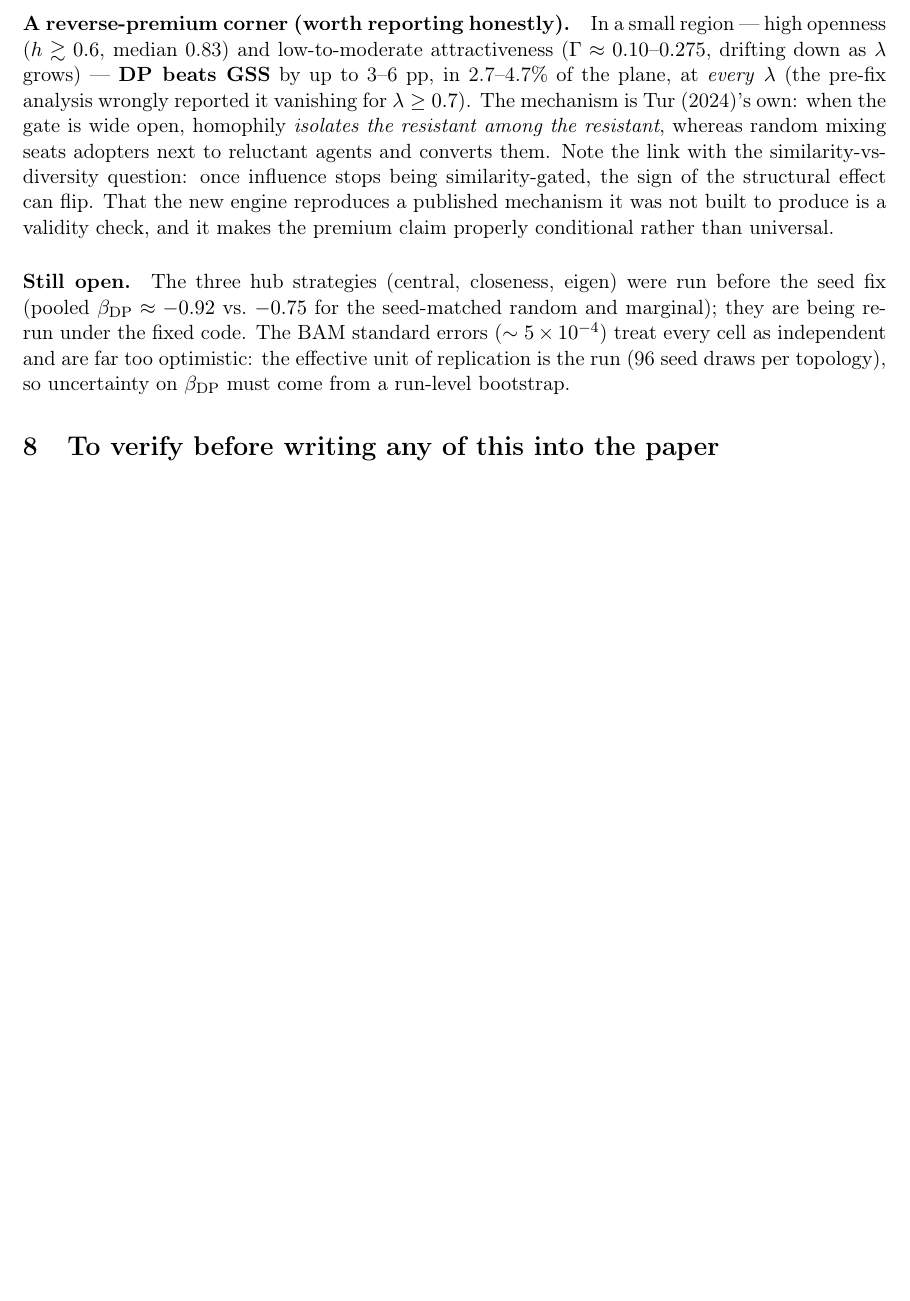
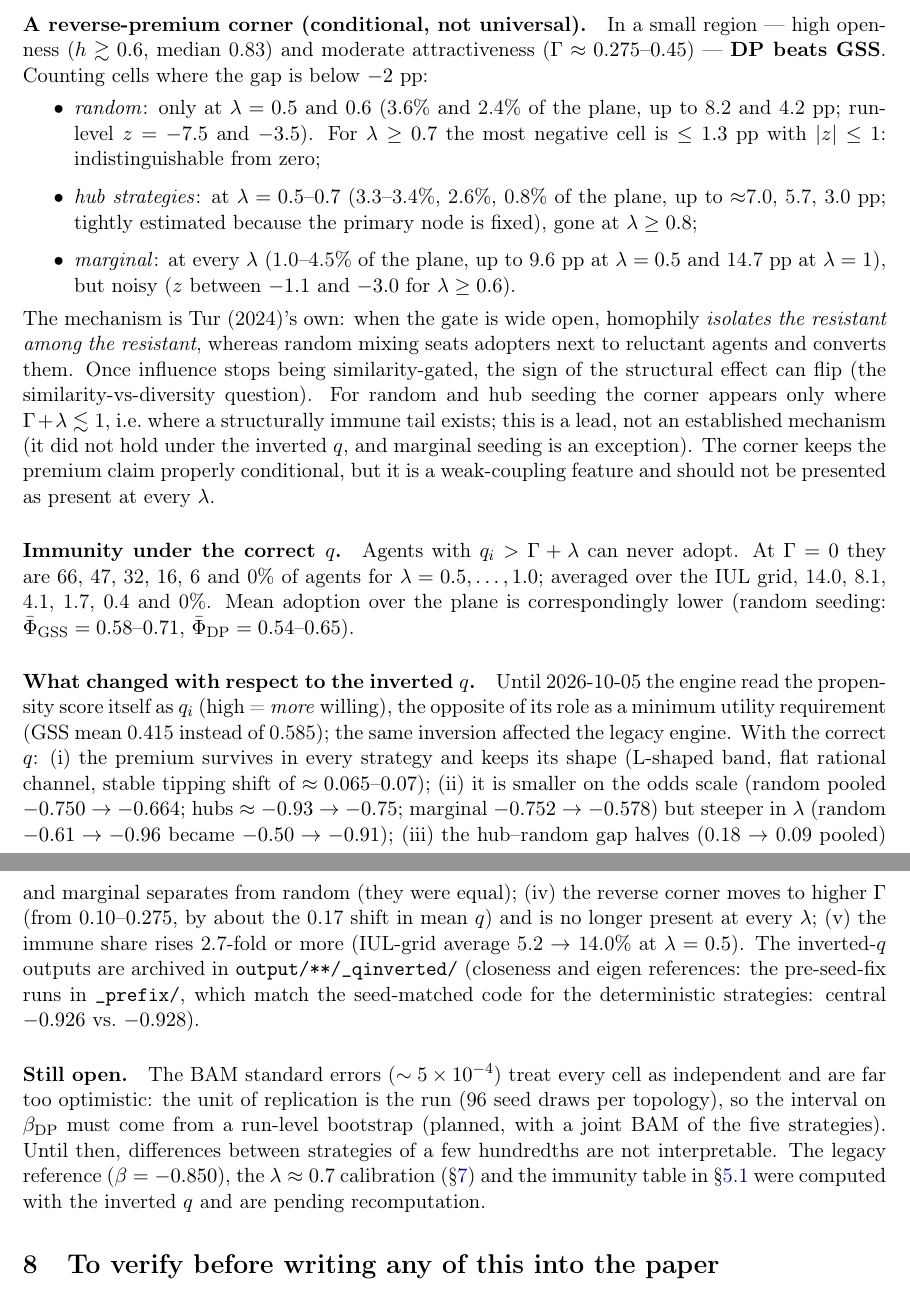
Before and after one commit to aoliveram/Networks-Decide-for-Us, a LaTeX document (docs/MAKING-IT-BOTTOM-UP.tex): part of page 13 of 13 before the commit and two parts of pages 13 and 14 of 14 after it, the two joined at a grey line, cut so that both start at the same text, the shorter picture padded with empty space. Compiled offline with pdfLaTeX.

Commit message:
Premium subsection with the true q

```diff
--- a/docs/MAKING-IT-BOTTOM-UP.tex
+++ b/docs/MAKING-IT-BOTTOM-UP.tex
@@ -33,7 +35,7 @@
 
 \title{Making NDFU bottom-up:\\ the unified adoption rule and its two variants}
 \author{NDFU internal design note}
-\date{2026-08-11, updated 2026-08-31 \\[4pt]
+\date{2026-08-11, updated 2026-10-05 \\[4pt]
 \normalsize Status: design document --- no changes to the engine have been made.\\
 \normalsize Companion scripts: \code{10\_unified\_model\_sweep.R}, \code{12\_unified\_premium\_sweep.R}}
 
@@ -817,14 +809,3 @@ in that regime. Most of the growth, however, is genuine structural separation.
     (mean Gower $0.229 \to 0.325$), so the gate rejects more often.
 \end{enumerate}
 
-\paragraph{A reverse-premium corner (worth reporting honestly).} In a small region
---- high openness ($h \gtrsim 0.6$, median 0.83) and low-to-moderate attractiveness
-($\Gamma \approx 0.10$--$0.275$, drifting down as $\lambda$ grows) --- \textbf{DP beats
-GSS} by up to 3--6 pp, in 2.7--4.7\% of the plane, at \emph{every} $\lambda$ (the
-pre-fix analysis wrongly reported it vanishing for $\lambda \ge 0.7$). The mechanism is
-Tur (2024)'s own: when the gate is wide open, homophily \emph{isolates the resistant
-among the resistant}, whereas random mixing seats adopters next to reluctant agents and
-converts them. Note the link with the similarity-vs-diversity question: once influence
-stops being similarity-gated, the sign of the structural effect can flip. That the new
-engine reproduces a published mechanism it was not built to produce is a validity check,
-and it makes the premium claim properly conditional rather than universal.
@@ -831,7 +815 @@ and it makes the premium claim properly conditional rather than universal.
 
-\paragraph{Still open.} The three hub strategies (central, closeness, eigen) were run
-before the seed fix (pooled $\beta_{\text{DP}} \approx -0.92$ vs.\ $-0.75$ for the
-seed-matched random and marginal); they are being re-run under the fixed code. The BAM
-standard errors ($\sim 5 \times 10^{-4}$) treat every cell as independent and are far too
-optimistic: the effective unit of replication is the run (96 seed draws per topology),
-so uncertainty on $\beta_{\text{DP}}$ must come from a run-level bootstrap.
@@ -838,3 +846,58 @@ so uncertainty on $\beta_{\text{DP}}$ must come from a run-level bootstrap.
+\paragraph{A reverse-premium corner (conditional, not universal).} In a small region ---
+high openness ($h \gtrsim 0.6$, median 0.83) and moderate attractiveness
+($\Gamma \approx 0.275$--$0.45$) --- \textbf{DP beats GSS}. Counting cells where the gap is
+below $-2$ pp:
+\begin{itemize}
+  \item \emph{random}: only at $\lambda = 0.5$ and $0.6$ (3.6\% and 2.4\% of the plane, up
+    to 8.2 and 4.2 pp; run-level $z = -7.5$ and $-3.5$). For $\lambda \ge 0.7$ the most
+    negative cell is $\le 1.3$ pp with $|z| \le 1$: indistinguishable from zero;
+  \item \emph{hub strategies}: at $\lambda = 0.5$--$0.7$ (3.3--3.4\%, 2.6\%, 0.8\% of the
+    plane, up to $\approx$7.0, 5.7, 3.0 pp; tightly estimated because the primary node is fixed),
+    gone at $\lambda \ge 0.8$;
+  \item \emph{marginal}: at every $\lambda$ (1.0--4.5\% of the plane, up to 9.6 pp at
+    $\lambda = 0.5$ and 14.7 pp at $\lambda = 1$), but noisy ($z$ between $-1.1$ and
+    $-3.0$ for $\lambda \ge 0.6$).
+\end{itemize}
+The mechanism is Tur (2024)'s own: when the gate is wide open, homophily \emph{isolates
+the resistant among the resistant}, whereas random mixing seats adopters next to reluctant
+agents and converts them. Once influence stops being similarity-gated, the sign of the
+structural effect can flip (the similarity-vs-diversity question). For random and hub
+seeding the corner appears only where $\Gamma + \lambda \lesssim 1$, i.e.\ where a structurally
+immune tail exists; this is a lead, not an established mechanism (it did not hold under
+the inverted $q$, and marginal seeding is an exception). The corner keeps the premium
+claim properly conditional, but it is a weak-coupling feature and should not be presented
+as present at every $\lambda$.
+
+\paragraph{Immunity under the correct $q$.} Agents with $q_i > \Gamma + \lambda$ can never
+adopt. At $\Gamma = 0$ they are 66, 47, 32, 16, 6 and 0\% of agents for
+$\lambda = 0.5, \dots, 1.0$; averaged over the IUL grid, 14.0, 8.1, 4.1, 1.7, 0.4 and 0\%.
+Mean adoption over the plane is correspondingly lower (random seeding:
+$\bar\Phi_{\text{GSS}} = 0.58$--$0.71$, $\bar\Phi_{\text{DP}} = 0.54$--$0.65$).
+
+\paragraph{What changed with respect to the inverted $q$.} Until 2026-10-05 the engine read
+the propensity score itself as $q_i$ (high = \emph{more} willing), the opposite of its role
+as a minimum utility requirement (GSS mean 0.415 instead of 0.585); the same inversion
+affected the legacy engine. With the correct $q$: (i) the premium survives in every
+strategy and keeps its shape (L-shaped band, flat rational channel, stable tipping shift
+of $\approx 0.065$--$0.07$); (ii) it is smaller on the odds scale (random pooled
+$-0.750 \to -0.664$; hubs $\approx -0.93 \to -0.75$; marginal $-0.752 \to -0.578$) but
+steeper in $\lambda$ (random $-0.61 \to -0.96$ became $-0.50 \to -0.91$); (iii) the
+hub--random gap halves (0.18 $\to$ 0.09 pooled) and marginal separates from random (they
+were equal); (iv) the reverse corner moves to higher $\Gamma$ (from $0.10$--$0.275$, by
+about the 0.17 shift in mean $q$) and is no longer present at every $\lambda$; (v) the
+immune share rises 2.7-fold or more (IUL-grid average 5.2 $\to$ 14.0\% at $\lambda = 0.5$).
+The inverted-$q$ outputs are archived in \code{output/**/\_qinverted/} (closeness and eigen
+references: the pre-seed-fix runs in \code{\_prefix/}, which match the seed-matched code
+for the deterministic strategies: central $-0.926$ vs.\ $-0.928$).
+
+\paragraph{Still open.} The BAM standard errors ($\sim 5 \times 10^{-4}$) treat every cell
+as independent and are far too optimistic: the unit of replication is the run (96 seed
+draws per topology), so the interval on $\beta_{\text{DP}}$ must come from a run-level
+bootstrap (planned, with a joint BAM of the five strategies). Until then, differences
+between strategies of a few hundredths are not interpretable. The legacy reference
+($\beta = -0.850$), the $\lambda \approx 0.7$ calibration (\S\ref{sec:calibration}) and the
+immunity table in \S\ref{sec:immunity} were computed with the inverted $q$ and are pending
+recomputation.
 
 % ============================================================================
 \section{To verify before writing any of this into the paper}
```
Also changed, not shown: docs/MAKING-IT-BOTTOM-UP.pdf, docs/MAKING-IT-BOTTOM-UP.tex (129 more changed lines).
